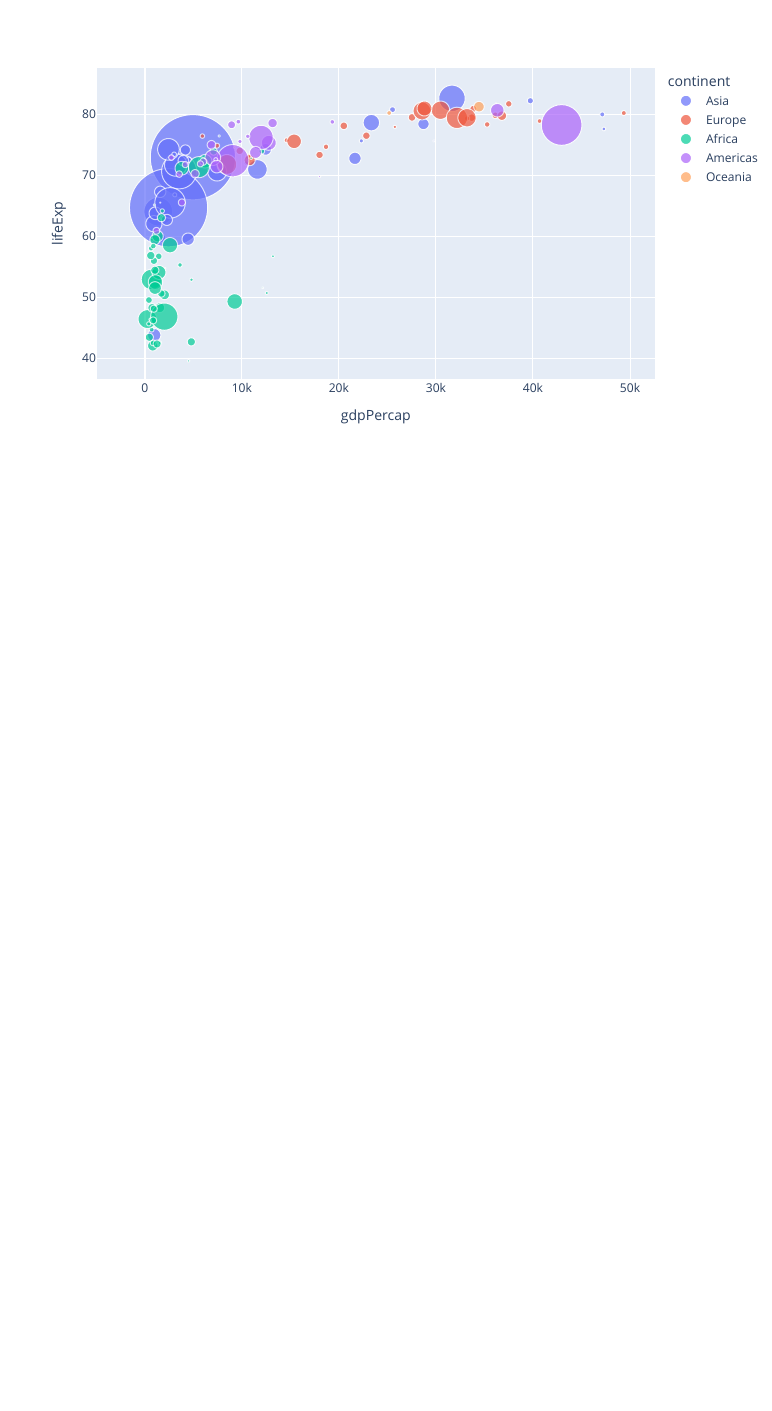
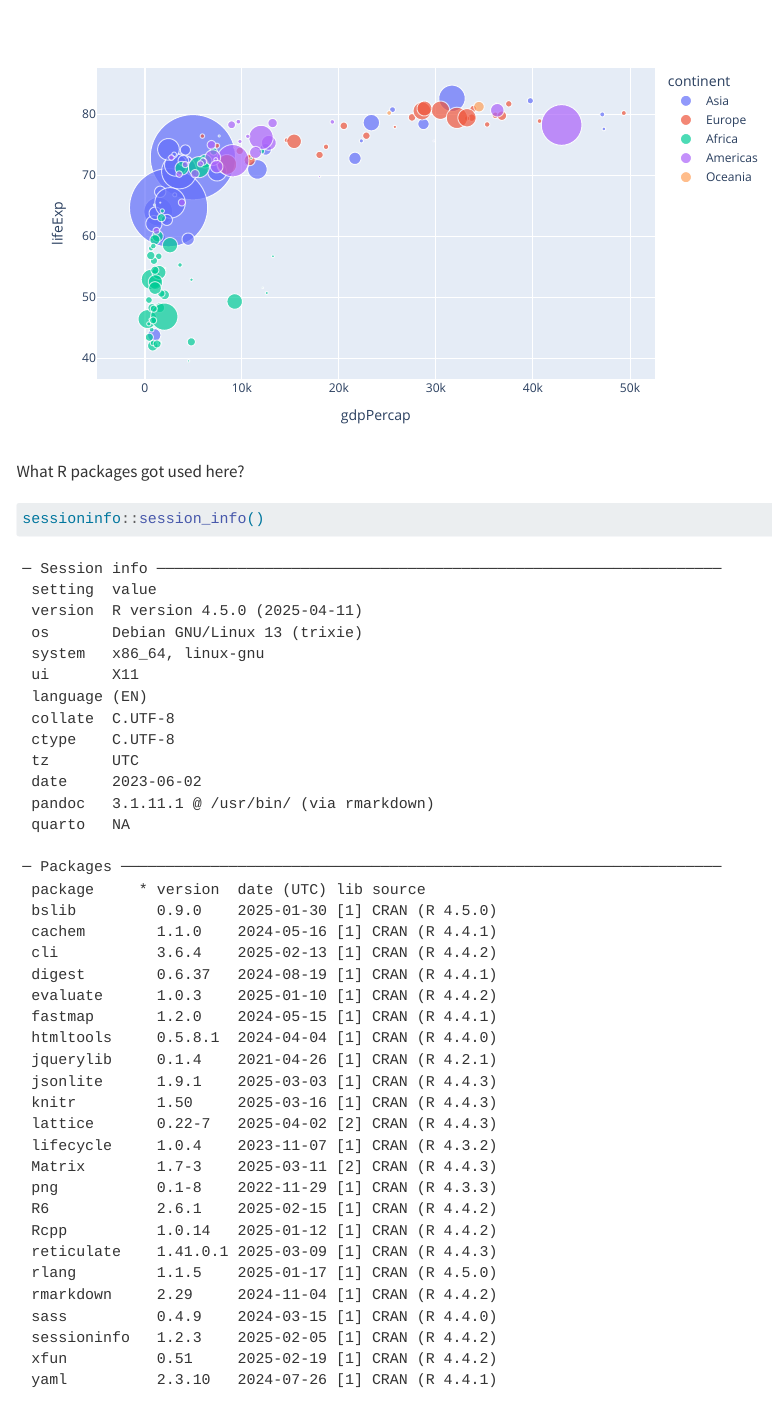
Before and after one commit to juliasilge/plotly-quarto-ghpages, a Quarto document (index.qmd): the page in a window 1100 px wide, from 1320 px down. Rendered offline with R 4.5, knitr and Pandoc in place of Quarto, with nearby package versions; menus at the side of the page are left out.

Commit message:
Put session info in doc itself

````diff
--- a/.github/workflows/quarto-publish.yaml
+++ b/.github/workflows/quarto-publish.yaml
@@ -36,7 +36,6 @@ jobs:
       - name: Manually install knitr
         run: |
           devtools::install_version("knitr", "1.41")
-          sessioninfo::session_info()
         shell: Rscript {0}
 
       - name: Render and publish to GitHub Pages
--- a/index.qmd
+++ b/index.qmd
@@ -33,3 +33,9 @@ Now we can include it here:
 ```{r}
 htmltools::includeHTML("plot.html")
 ```
+
+What R packages got used here?
+
+```{r}
+sessioninfo::session_info()
+```
````
